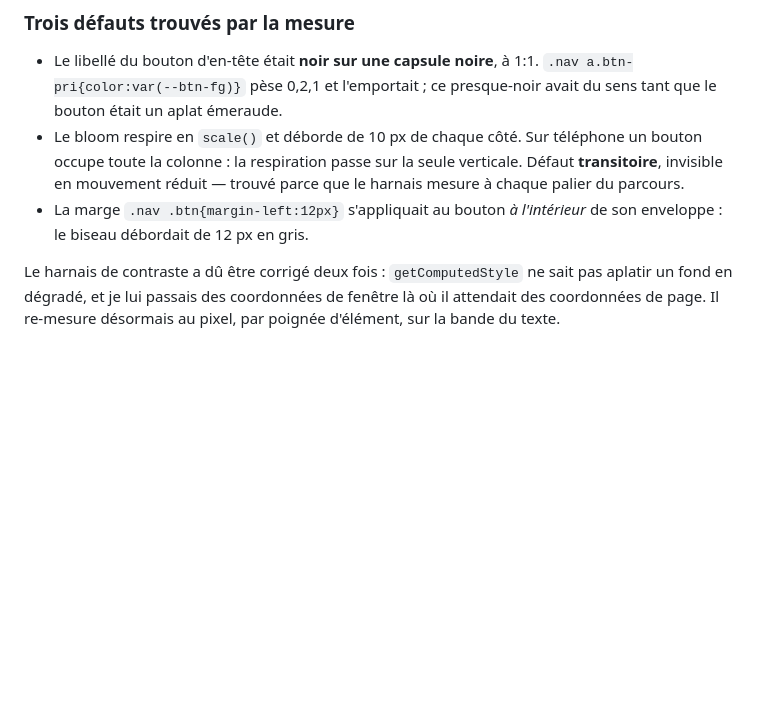
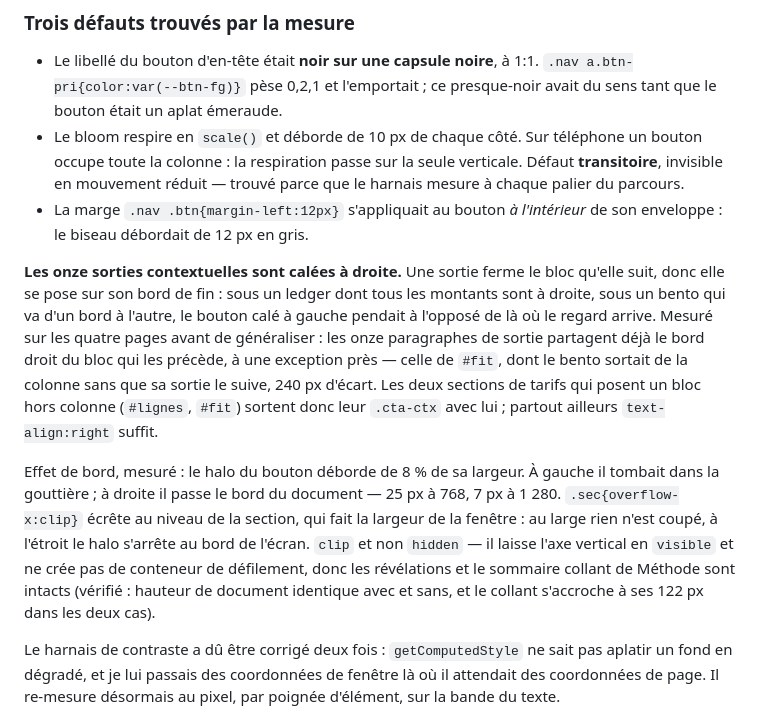
Before and after one commit to platon67/leadcore, a Markdown page: site/README.md, the part around the change. Drawn GitHub-style; blank space fills up the shorter version.

Commit message:
Documenter la règle des sorties contextuelles dans le README
La note manquait au commit précédent, qui n'est parti qu'avec le CSS.

Co-Authored-By: Claude Opus 5 <noreply@anthropic.com>
Claude-Session: https://claude.ai/code/session_01Q3bZBQYbpzQwT2LbPUkEDZ

```diff
--- a/site/README.md
+++ b/site/README.md
@@ -114,6 +114,27 @@ Sous `prefers-reduced-motion`, tout s'arrête.
   trouvé parce que le harnais mesure à chaque palier du parcours.
 - La marge `.nav .btn{margin-left:12px}` s'appliquait au bouton *à l'intérieur*
   de son enveloppe : le biseau débordait de 12 px en gris.
+
+**Les onze sorties contextuelles sont calées à droite.** Une sortie ferme le
+bloc qu'elle suit, donc elle se pose sur son bord de fin : sous un ledger dont
+tous les montants sont à droite, sous un bento qui va d'un bord à l'autre, le
+bouton calé à gauche pendait à l'opposé de là où le regard arrive. Mesuré sur
+les quatre pages avant de généraliser : les onze paragraphes de sortie
+partagent déjà le bord droit du bloc qui les précède, à une exception près —
+celle de `#fit`, dont le bento sortait de la colonne sans que sa sortie le
+suive, 240 px d'écart. Les deux sections de tarifs qui posent un bloc hors
+colonne (`#lignes`, `#fit`) sortent donc leur `.cta-ctx` avec lui ; partout
+ailleurs `text-align:right` suffit.
+
+Effet de bord, mesuré : le halo du bouton déborde de 8 % de sa largeur. À
+gauche il tombait dans la gouttière ; à droite il passe le bord du document —
+25 px à 768, 7 px à 1 280. `.sec{overflow-x:clip}` écrête au niveau de la
+section, qui fait la largeur de la fenêtre : au large rien n'est coupé, à
+l'étroit le halo s'arrête au bord de l'écran. `clip` et non `hidden` — il
+laisse l'axe vertical en `visible` et ne crée pas de conteneur de défilement,
+donc les révélations et le sommaire collant de Méthode sont intacts (vérifié :
+hauteur de document identique avec et sans, et le collant s'accroche à ses
+122 px dans les deux cas).
 
 Le harnais de contraste a dû être corrigé deux fois : `getComputedStyle` ne sait
 pas aplatir un fond en dégradé, et je lui passais des coordonnées de fenêtre là
```
